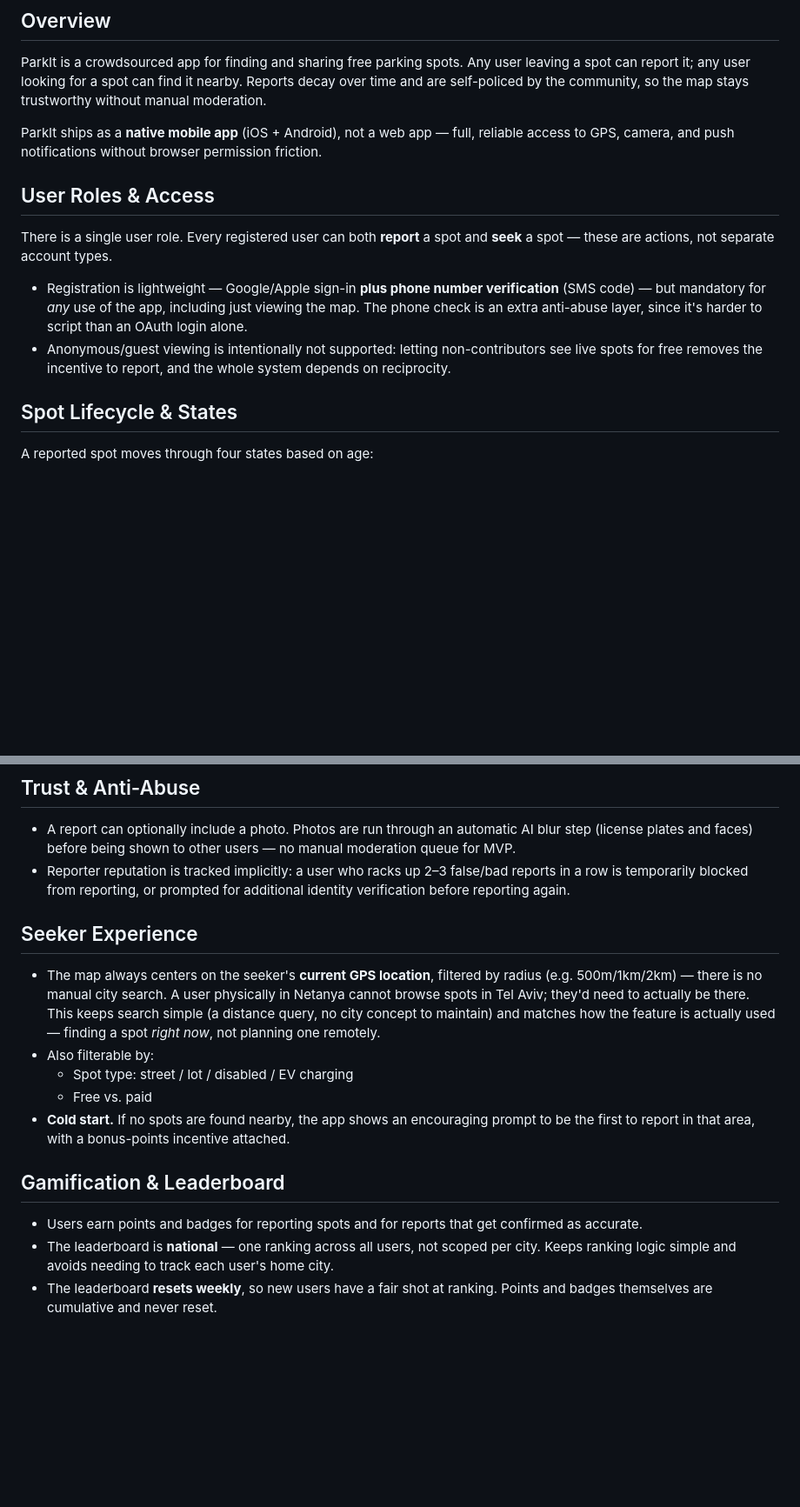
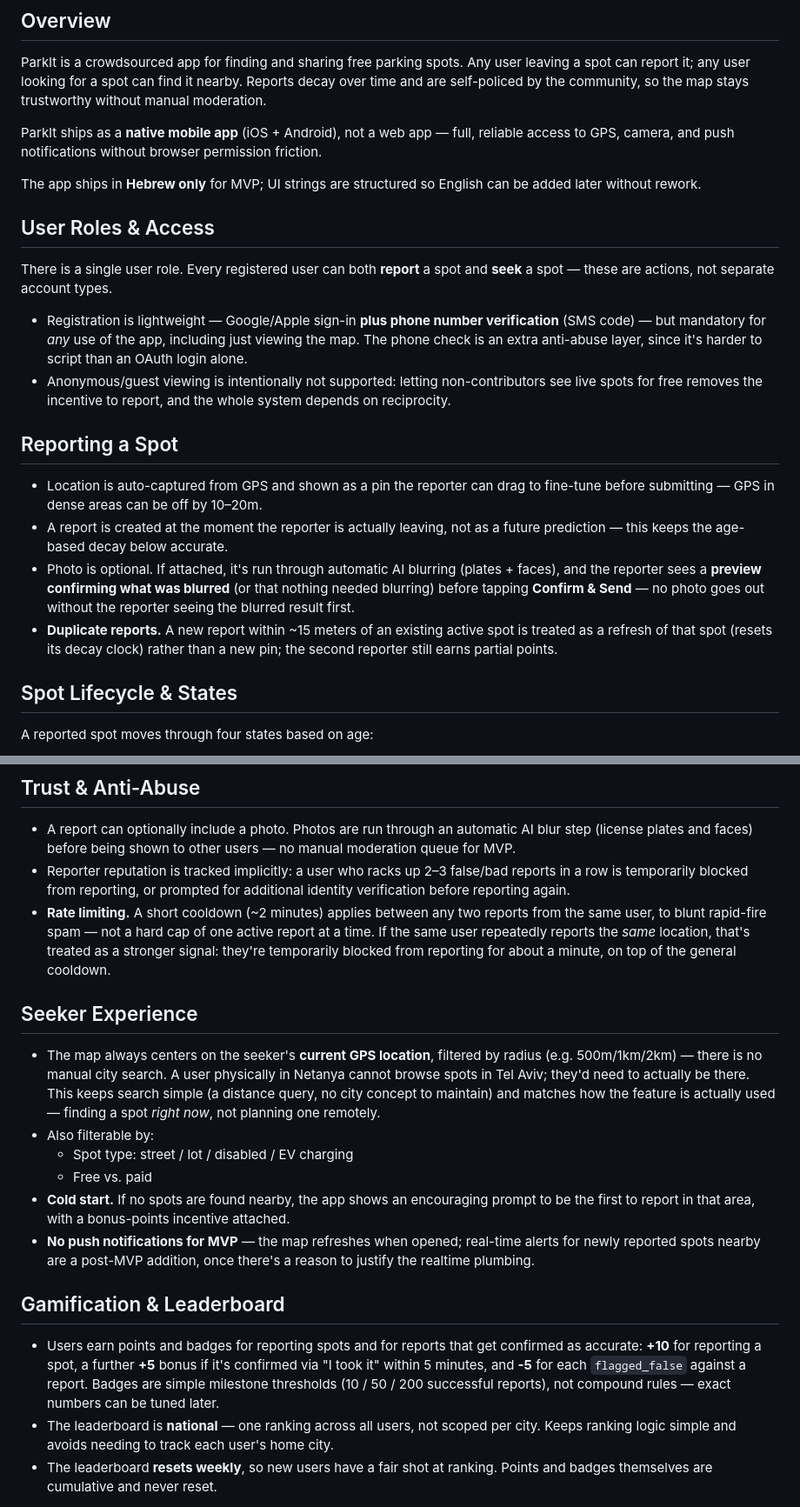
Before and after one commit to EyalLin2/Parkit, a Markdown page: docs/PRODUCT_SPEC.md, 2 parts joined by grey strips. Shown at 87% size. Drawn GitHub-style; blank space fills up the shorter version.

Commit message:
docs(product): close out round-2 product decisions
Adds: reporting flow (GPS+drag pin, blur-preview confirm step,
15m dedup/refresh), rate limiting (per-report cooldown + repeat-
same-spot block), points economy (+10/+5/-5, badge thresholds),
no push notifications for MVP, Hebrew-only locale.

```diff
--- a/docs/PRODUCT_SPEC.md
+++ b/docs/PRODUCT_SPEC.md
@@ -16,6 +16,9 @@ ParkIt ships as a **native mobile app** (iOS + Android), not a web
 app — full, reliable access to GPS, camera, and push notifications
 without browser permission friction.
 
+The app ships in **Hebrew only** for MVP; UI strings are structured
+so English can be added later without rework.
+
 ## User Roles & Access
 
 There is a single user role. Every registered user can both **report**
@@ -30,6 +33,24 @@ types.
 - Anonymous/guest viewing is intentionally not supported: letting
   non-contributors see live spots for free removes the incentive to
   report, and the whole system depends on reciprocity.
+
+## Reporting a Spot
+
+- Location is auto-captured from GPS and shown as a pin the reporter
+  can drag to fine-tune before submitting — GPS in dense areas can be
+  off by 10–20m.
+- A report is created at the moment the reporter is actually leaving,
+  not as a future prediction — this keeps the age-based decay below
+  accurate.
+- Photo is optional. If attached, it's run through automatic AI
+  blurring (plates + faces), and the reporter sees a **preview
+  confirming what was blurred** (or that nothing needed blurring)
+  before tapping **Confirm & Send** — no photo goes out without the
+  reporter seeing the blurred result first.
+- **Duplicate reports.** A new report within ~15 meters of an existing
+  active spot is treated as a refresh of that spot (resets its decay
+  clock) rather than a new pin; the second reporter still earns
+  partial points.
 
 ## Spot Lifecycle & States
 
@@ -61,6 +82,12 @@ the same time.
 - Reporter reputation is tracked implicitly: a user who racks up 2–3
   false/bad reports in a row is temporarily blocked from reporting, or
   prompted for additional identity verification before reporting again.
+- **Rate limiting.** A short cooldown (~2 minutes) applies between any
+  two reports from the same user, to blunt rapid-fire spam — not a
+  hard cap of one active report at a time. If the same user repeatedly
+  reports the *same* location, that's treated as a stronger signal:
+  they're temporarily blocked from reporting for about a minute, on
+  top of the general cooldown.
 
 ## Seeker Experience
 
@@ -77,11 +104,18 @@ the same time.
 - **Cold start.** If no spots are found nearby, the app shows an
   encouraging prompt to be the first to report in that area, with a
   bonus-points incentive attached.
+- **No push notifications for MVP** — the map refreshes when opened;
+  real-time alerts for newly reported spots nearby are a post-MVP
+  addition, once there's a reason to justify the realtime plumbing.
 
 ## Gamification & Leaderboard
 
 - Users earn points and badges for reporting spots and for reports that
-  get confirmed as accurate.
+  get confirmed as accurate: **+10** for reporting a spot, a further
+  **+5** bonus if it's confirmed via "I took it" within 5 minutes, and
+  **-5** for each `flagged_false` against a report. Badges are simple
+  milestone thresholds (10 / 50 / 200 successful reports), not
+  compound rules — exact numbers can be tuned later.
 - The leaderboard is **national** — one ranking across all users, not
   scoped per city. Keeps ranking logic simple and avoids needing to
   track each user's home city.
```
